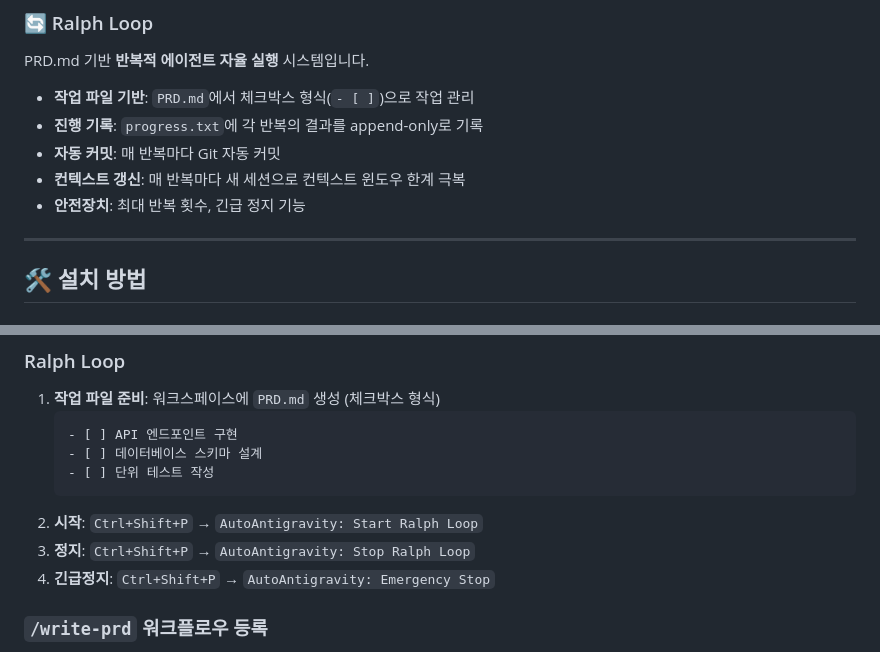
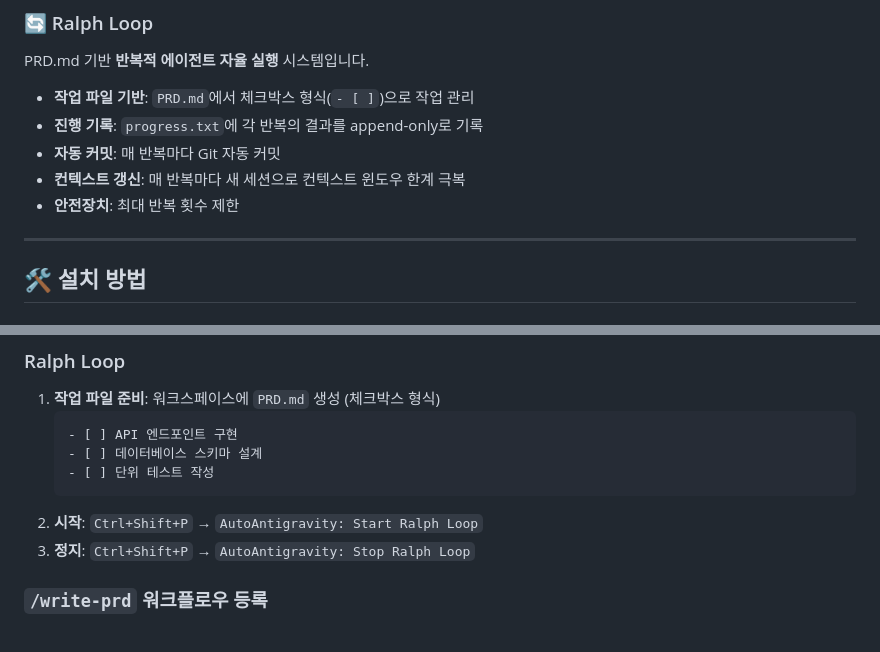
Before and after one commit to shinepcsg/AutoAntigravity, a Markdown page: README.md, 2 parts joined by grey strips. Rendered like a GitHub page.

Commit message:
[Ralph #7] 작업 1-7: `README.md`에서 긴급 정지 관련 설명 삭제 또는 수정.

````diff
--- a/README.md
+++ b/README.md
@@ -21,7 +21,7 @@ PRD.md 기반 **반복적 에이전트 자율 실행** 시스템입니다.
 - **진행 기록**: `progress.txt`에 각 반복의 결과를 append-only로 기록
 - **자동 커밋**: 매 반복마다 Git 자동 커밋
 - **컨텍스트 갱신**: 매 반복마다 새 세션으로 컨텍스트 윈도우 한계 극복
-- **안전장치**: 최대 반복 횟수, 긴급 정지 기능
+- **안전장치**: 최대 반복 횟수 제한
 
 ---
 
@@ -62,7 +62,7 @@ Antigravity 실행 시 다음 플래그를 추가하세요:
    ```
 2. **시작**: `Ctrl+Shift+P` → `AutoAntigravity: Start Ralph Loop`
 3. **정지**: `Ctrl+Shift+P` → `AutoAntigravity: Stop Ralph Loop`
-4. **긴급정지**: `Ctrl+Shift+P` → `AutoAntigravity: Emergency Stop`
+
 
 ### `/write-prd` 워크플로우 등록
 
````
